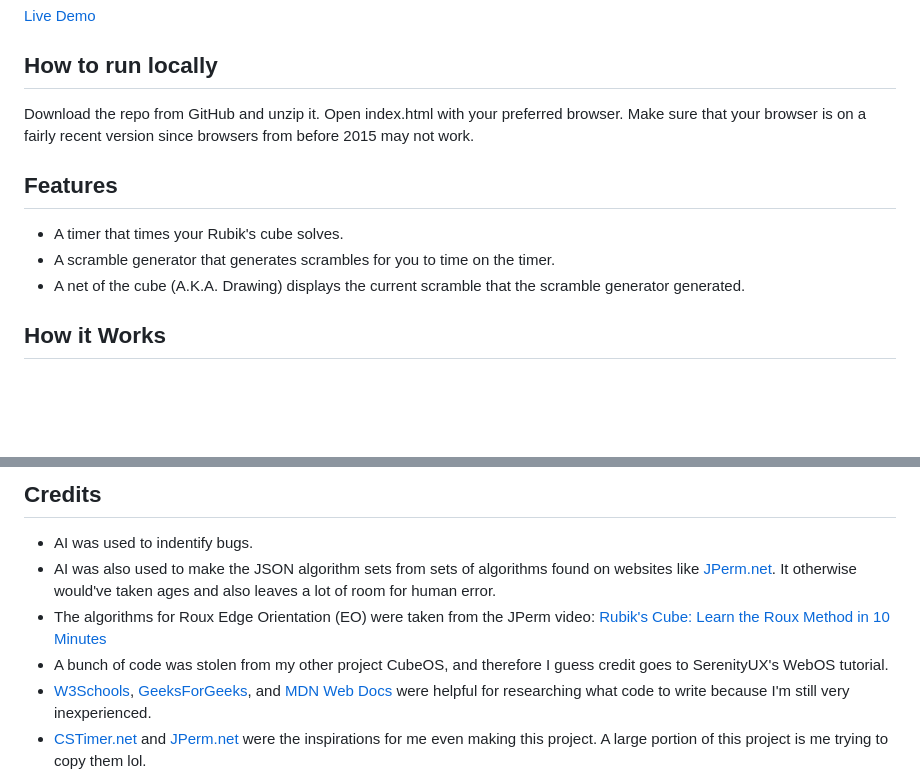
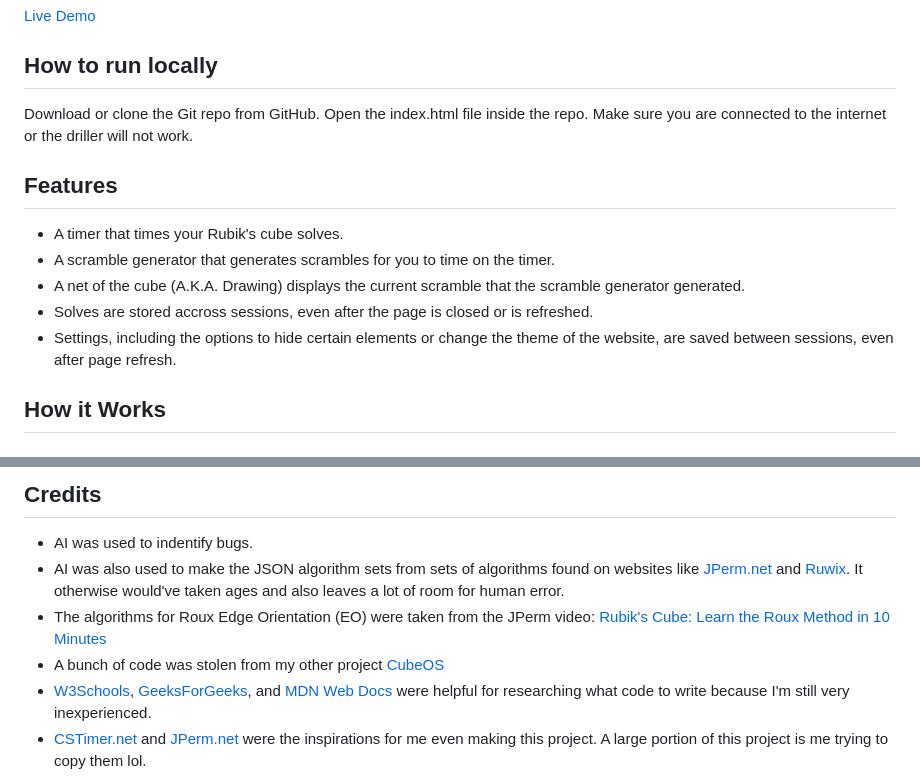
Before and after one commit to EthanCubes/CubeTrainer, a Markdown page: README.md, 2 parts joined by grey strips. Rendered like a GitHub page; blank space fills up the shorter version.

Commit message:
Updated README to include some more recent features.

```diff
--- a/README.md
+++ b/README.md
@@ -8,13 +8,14 @@ A web application that serves as a timer, scramble generator, and algorithm dril
 
 
 ## How to run locally
-Download the repo from GitHub and unzip it. Open index.html with your preferred browser. Make sure that your browser is on a fairly recent version since browsers from before 2015 may not work.
-
+Download or clone the Git repo from GitHub. Open the index.html file inside the repo. Make sure you are connected to the internet or the driller will not work.
 
 ## Features
 - A timer that times your Rubik's cube solves.
 - A scramble generator that generates scrambles for you to time on the timer.
 - A net of the cube (A.K.A. Drawing) displays the current scramble that the scramble generator generated.
+- Solves are stored accross sessions, even after the page is closed or is refreshed.
+- Settings, including the options to hide certain elements or change the theme of the website, are saved between sessions, even after page refresh.
 
 
 ## How it Works
@@ -54,9 +55,9 @@ This took me SOOO long to make and I procrastinated making this for so long.
 
 ## Credits
 - AI was used to indentify bugs.
-- AI was also used to make the JSON algorithm sets from sets of algorithms found on websites like [JPerm.net](https://jperm.net). It otherwise would've taken ages and also leaves a lot of room for human error.
+- AI was also used to make the JSON algorithm sets from sets of algorithms found on websites like [JPerm.net](https://jperm.net) and [Ruwix](https://ruwix.com). It otherwise would've taken ages and also leaves a lot of room for human error.
 - The algorithms for Roux Edge Orientation (EO) were taken from the JPerm video: [Rubik's Cube: Learn the Roux Method in 10 Minutes](https://youtu.be/ImBWkk-7teA?si=20UrSM_iXzJ-Pd8y)
-- A bunch of code was stolen from my other project CubeOS, and therefore I guess credit goes to SerenityUX's WebOS tutorial.
+- A bunch of code was stolen from my other project [CubeOS](https://github.com/EthanCubes/CubeOS)
 - [W3Schools](https://www.w3schools.com/), [GeeksForGeeks](https://www.geeksforgeeks.org),  and [MDN Web Docs](https://devloper.mozilla.org) were helpful for researching what code to write because I'm still very inexperienced.
 - [CSTimer.net](https://cstimer.net) and [JPerm.net](https://jperm.net) were the inspirations for me even making this project. A large portion of this project is me trying to copy them lol.
 - [Ruwix Cube Solver](https://ruwix.com/cube-solver/) helped me determine the fastest way to scramble a cube into the Roux EO position.
```
